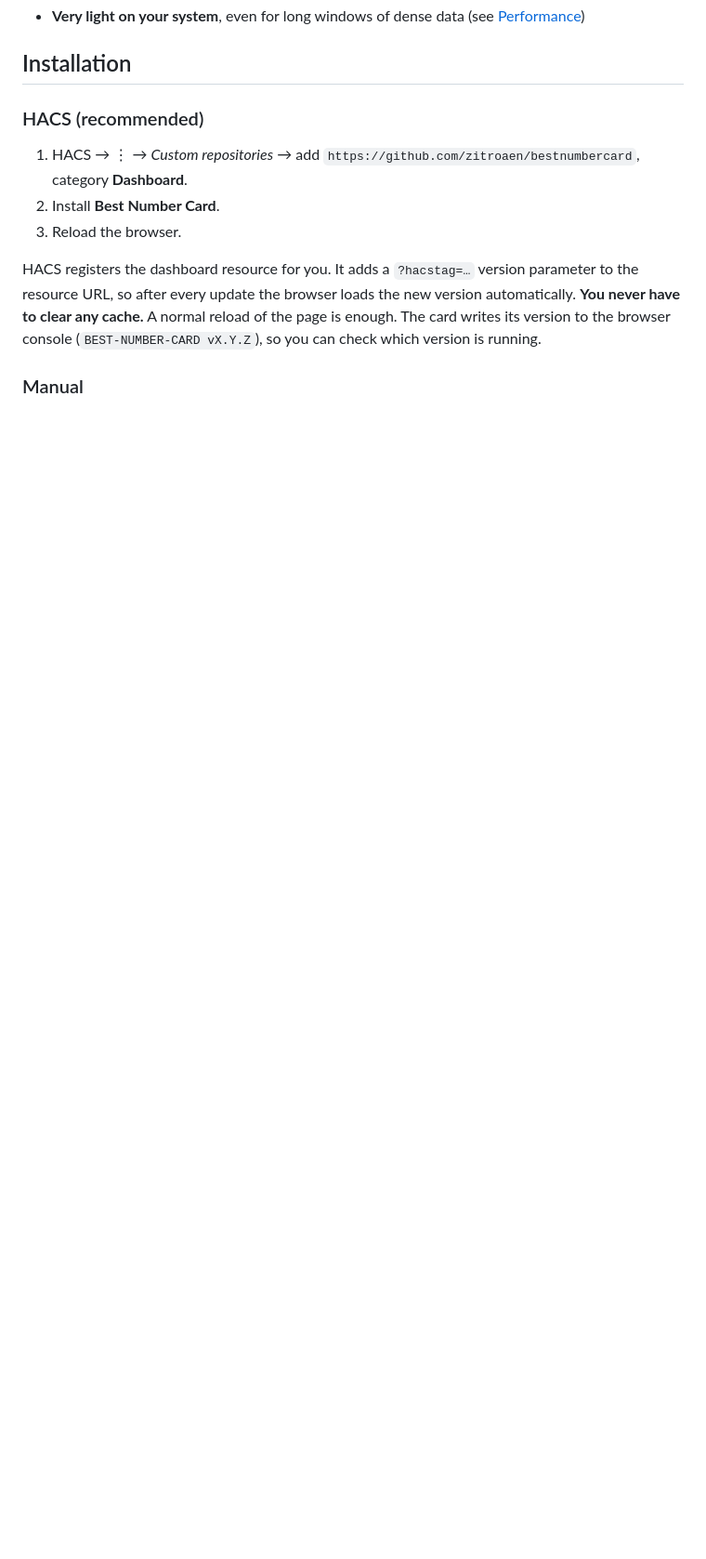
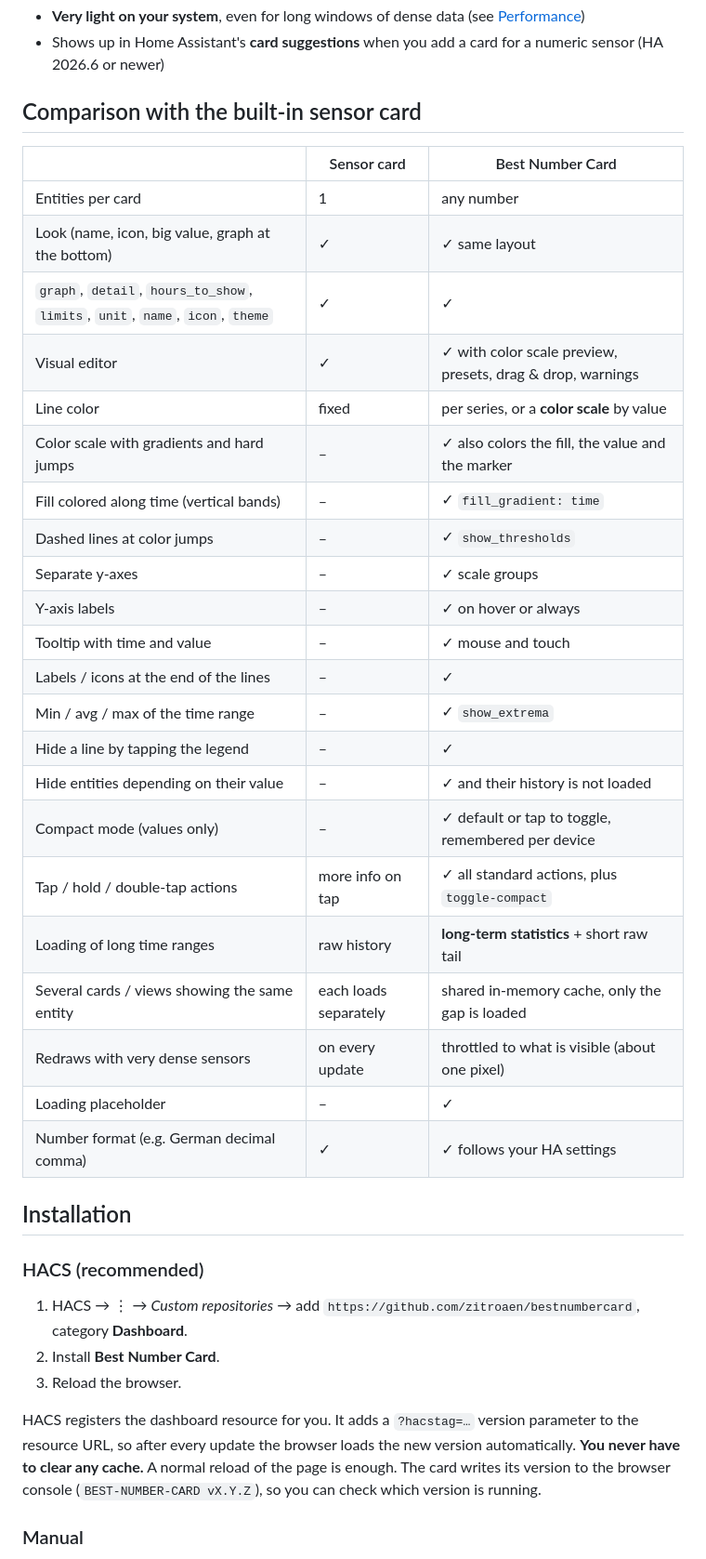
Before and after one commit to zitroaen/bestnumbercard, a Markdown page: README.md, the part around one of its changes. Shown at 93% size. GitHub-like rendering; blank space fills up the shorter version.

```diff
--- a/README.md
+++ b/README.md
@@ -17,4 +19,32 @@ A Home Assistant dashboard card that looks and behaves like the built-in **senso
 - **Very light on your system**, even for long windows of dense data (see [Performance](#performance))
+- Shows up in Home Assistant's **card suggestions** when you add a card for a numeric sensor (HA 2026.6 or newer)
+
+## Comparison with the built-in sensor card
+
+| | Sensor card | Best Number Card |
+|---|---|---|
+| Entities per card | 1 | any number |
+| Look (name, icon, big value, graph at the bottom) | ✓ | ✓ same layout |
+| `graph`, `detail`, `hours_to_show`, `limits`, `unit`, `name`, `icon`, `theme` | ✓ | ✓ |
+| Visual editor | ✓ | ✓ with color scale preview, presets, drag & drop, warnings |
+| Line color | fixed | per series, or a **color scale** by value |
+| Color scale with gradients and hard jumps | – | ✓ also colors the fill, the value and the marker |
+| Fill colored along time (vertical bands) | – | ✓ `fill_gradient: time` |
+| Dashed lines at color jumps | – | ✓ `show_thresholds` |
+| Separate y-axes | – | ✓ scale groups |
+| Y-axis labels | – | ✓ on hover or always |
+| Tooltip with time and value | – | ✓ mouse and touch |
+| Labels / icons at the end of the lines | – | ✓ |
+| Min / avg / max of the time range | – | ✓ `show_extrema` |
+| Hide a line by tapping the legend | – | ✓ |
+| Hide entities depending on their value | – | ✓ and their history is not loaded |
+| Compact mode (values only) | – | ✓ default or tap to toggle, remembered per device |
+| Tap / hold / double-tap actions | more info on tap | ✓ all standard actions, plus `toggle-compact` |
+| Loading of long time ranges | raw history | **long-term statistics** + short raw tail |
+| Several cards / views showing the same entity | each loads separately | shared in-memory cache, only the gap is loaded |
+| Redraws with very dense sensors | on every update | throttled to what is visible (about one pixel) |
+| Loading placeholder | – | ✓ |
+| Number format (e.g. German decimal comma) | ✓ | ✓ follows your HA settings |
 
 ## Installation
 
```
Also changed, not shown: other parts of README.md (+17 -7 lines), docs/screenshot.png, 8 other files.
